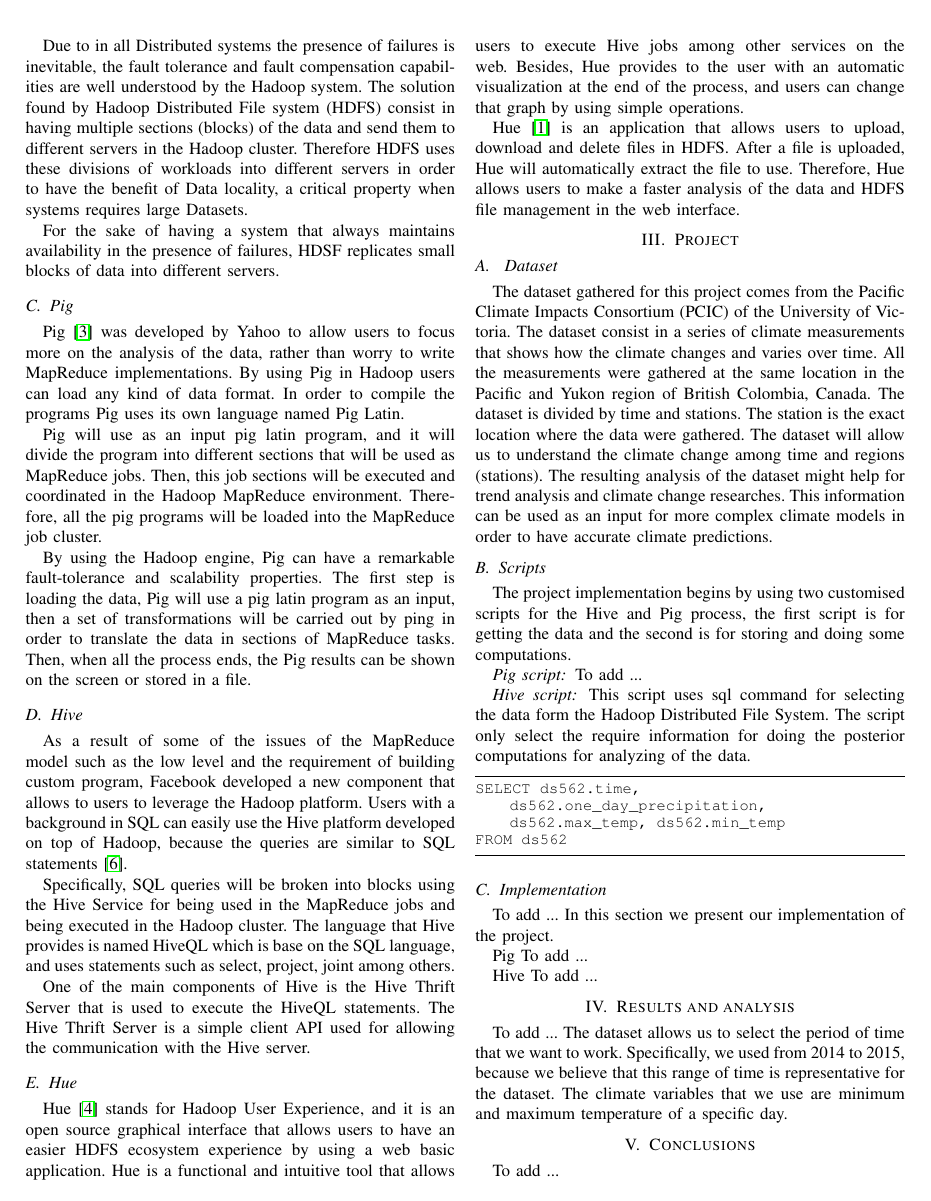
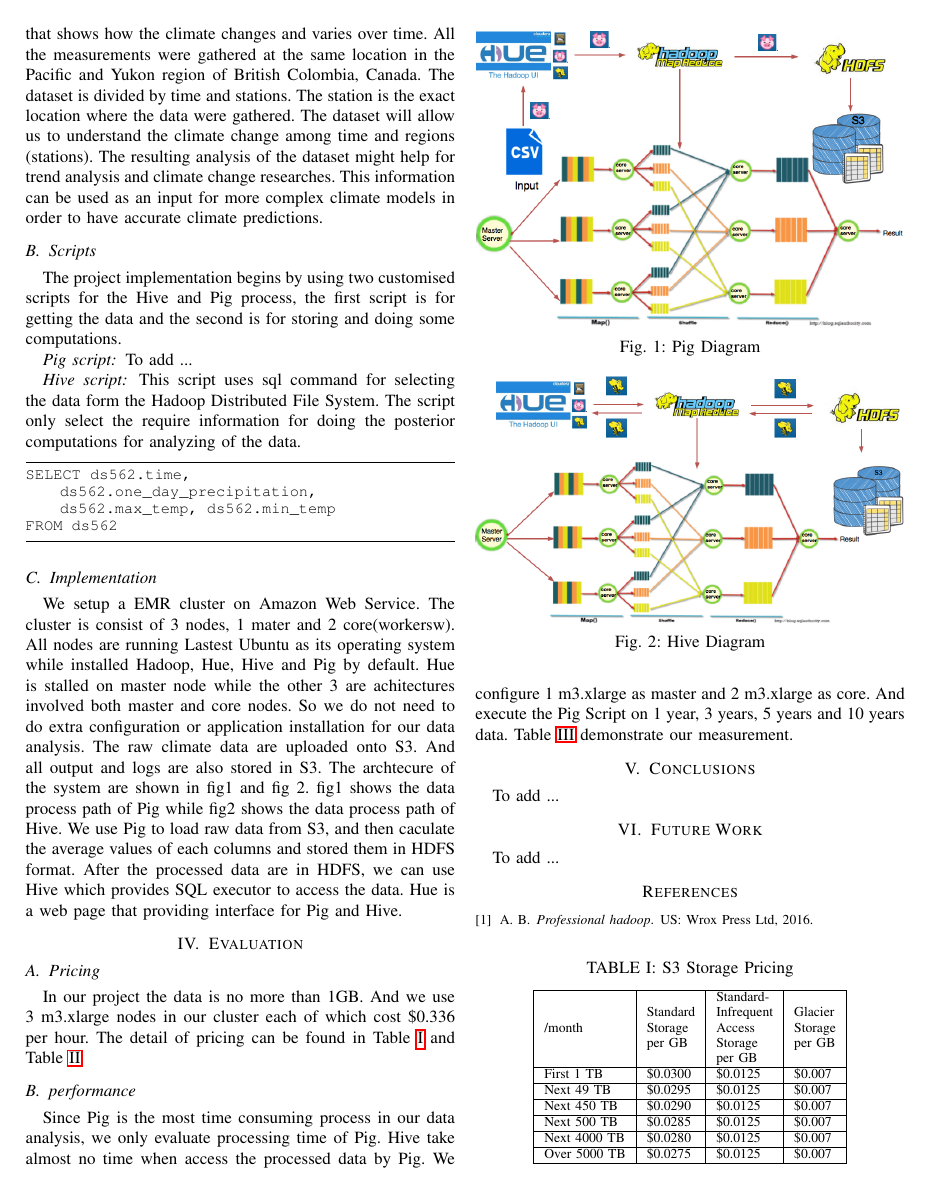
Before and after one commit to norahuang/DS562FinalProject, a LaTeX paper (Final Report/final.tex, which reads Final Report/evaluation.tex, Final Report/proposedProject.tex, Final Report/relatedWork.tex): page 2 of 3 before the commit and page 3 of 4 after it. The pictures show the PDF file Final Report/final.pdf that the author committed with the source.

Commit message:
add evaluation and impletmentation

```diff
--- /dev/null
+++ b/Final Report/evaluation.tex
@@ -0,0 +1,24 @@
+%!TEX root = DMmidterm.tex
+
+
+\section{Evaluation}
+\label{sec:evaluation}
+
+\subsection{Pricing}
+In our project the data is no more than 1GB. And we use 3 m3.xlarge nodes in our cluster each of which cost \$0.336 per hour.
+The detail of pricing can be found in Table~\ref{table1} and Table~\ref{table2}
+
+\begin{table}[]
+\centering
+\caption{S3 Storage Pricing}\label{table1}
+\begin{tabular}{|l|l|l|l|}
+\hline
+/month       & \begin{tabular}[c]{@{}l@{}}Standard \\ Storage\\ per GB\end{tabular} & \begin{tabular}[c]{@{}l@{}}Standard- \\ Infrequent\\ Access \\ Storage †    \\ per GB\end{tabular} & \begin{tabular}[c]{@{}l@{}}Glacier \\ Storage\\ per GB\end{tabular} \\ \hline
+First 1 TB   & \$0.0300                                                             & \$0.0125                                                                                           & \$0.007                                                             \\ \hline
+Next 49 TB   & \$0.0295                                                             & \$0.0125                                                                                           & \$0.007                                                             \\ \hline
+Next 450 TB  & \$0.0290                                                             & \$0.0125                                                                                           & \$0.007                                                             \\ \hline
+Next 500 TB  & \$0.0285                                                             & \$0.0125                                                                                           & \$0.007                                                             \\ \hline
+Next 4000 TB & \$0.0280                                                             & \$0.0125                                                                                           & \$0.007                                                             \\ \hline
+Over 5000 TB & \$0.0275                                                             & \$0.0125                                                                                           & \$0.007                                                             \\ \hline
+\end{tabular}
+\end{table}
@@ -0,0 +41,11 @@
+\end{tabular}
+\end{table}
+
+\subsection{performance}
+Since Pig is the most time consuming process in our data analysis, we only evaluate processing time of Pig.
+Hive take almost no time when access the processed data by Pig.
+We configure 1 m3.xlarge as master and 2 m3.xlarge as core. And execute the Pig Script on 1 year, 3 years, 5 years and 10 years data.
+Table~\ref{table3} demonstrate our measurement.
+
+\begin{table}[]
+	\centering
--- a/Final Report/proposedProject.tex
+++ b/Final Report/proposedProject.tex
@@ -32,23 +32,29 @@ FROM ds562
 \end{lstlisting}
 
 \subsection{Implementation}
-To add ...
-In this section we present our implementation of the project.
+We setup a EMR cluster on Amazon Web Service.
+The cluster is consist of 3 nodes, 1 mater and 2 core(workersw). All nodes are running Lastest Ubuntu as its operating system while installed Hadoop, Hue, Hive and Pig by default.
+Hue is stalled on master node while the other 3 are achitectures involved both master and core nodes.
+So we do not need to do extra configuration or application installation for our data analysis.
+The raw climate data are uploaded onto S3. And all output and logs are also stored in S3.
+The archtecure of the system are shown in fig1 and fig 2. fig1 shows the data process path of Pig while fig2 shows the data process path of Hive.
+We use Pig to load raw data from S3, and then caculate the average values of each columns and stored them in HDFS format.
+After the processed data are in HDFS, we can use Hive which provides SQL executor to access the data.
+Hue is a web page that providing interface for Pig and Hive.
 
-Pig To add ...
 \begin{figure}[h!]
 	\begin{center}
-		\includegraphics[width=1\columnwidth]{/Users/MariaFerman/Desktop/DC_FinalProject/images/PigDiagram}
+		\includegraphics[width=1\columnwidth]{../images/PigDiagram}
 		\caption{Pig Diagram}
 		\label{fig:dataDiagr}
 	\end{center}
 	\vspace{-10pt}
 \end{figure}
 
-Hive To add ...
+
 \begin{figure}[h!]
 	\begin{center}
-		\includegraphics[width=1\columnwidth]{/Users/MariaFerman/Desktop/DC_FinalProject/images/HiveDiagram-2}
+		\includegraphics[width=1\columnwidth]{../images/HiveDiagram-2}
 		\caption{Hive Diagram}
 		\label{fig:dataDiagr}
 	\end{center}
--- a/Final Report/relatedWork.tex
+++ b/Final Report/relatedWork.tex
@@ -47,3 +47,9 @@ One of the main components of Hive is the Hive Thrift Server that is used to exe
 Hue \cite{rasheed2013fedora} stands for Hadoop User Experience, and it is an open source graphical interface that allows users to have an easier HDFS ecosystem experience by using a web basic application. Hue is a functional and intuitive tool that allows users to execute Hive jobs among other services on the web. Besides, Hue provides to the user with an automatic visualization at the end of the process, and users can change that graph by using simple operations.
 
 Hue \cite{b2016professionalhadoop} is an application that allows users to upload, download and delete files in HDFS. After a file is uploaded, Hue will automatically extract the file to use. Therefore, Hue allows users to make a faster analysis of the data and HDFS file management in the web interface.
+
+
+\subsection{Amazon EMR}
+Amazon EMR is a web service that makes it easy to quickly and cost-effectively process vast amounts of data.Amazon EMR simplifies big data processing, providing a managed Hadoop framework that makes it easy, fast, and cost-effective for you to distribute and process vast amounts of your data across dynamically scalable Amazon EC2 instances. You can also run other popular distributed frameworks such as Apache Spark and Presto in Amazon EMR, and interact with data in other AWS data stores such as Amazon S3 and Amazon DynamoDB.Amazon EMR securely and reliably handles your big data use cases, including log analysis, web indexing, data warehousing, machine learning, financial analysis, scientific simulation, and bioinformatics.
+
+\subsection{Amazon S3}
--- a/Final Report/results.tex
+++ b/Final Report/results.tex
@@ -1,7 +1,7 @@
 %!TEX root = DMmidterm.tex
 
 
-\section{Results and analysis}
-\label{sec:results}
+\section{Evaluation}
+\label{sec:evaluation}
 To add ...
 The dataset allows us to select the period of time that we want to work. Specifically, we used from 2014 to 2015, because we believe that this range of time is representative for the dataset. The climate variables that we use are minimum and maximum temperature of a specific day.
```
Also changed, not shown: Final Report/final.tex (+4 -1 lines), Final Report/final.pdf, Final Report/evaluation.tex (27 more changed lines), Final Report/relatedWork.tex (3 more changed lines), 7 other files.
